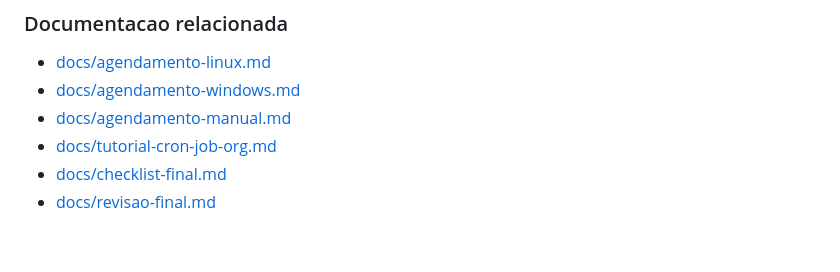
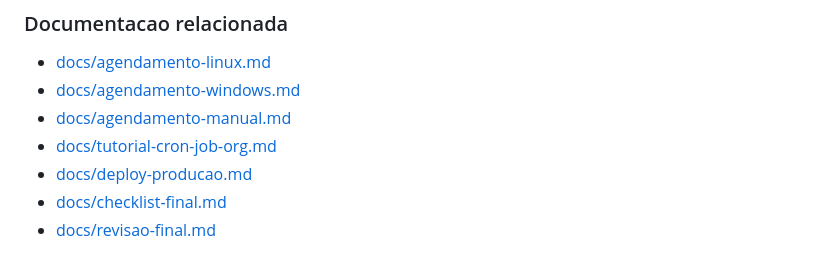
Before and after one commit to brunoalex55/busca-vagas, a Markdown page: README.md, the part around the change. GitHub-like rendering.

```diff
--- a/README.md
+++ b/README.md
@@ -1221,5 +1221,6 @@ usar no dia a dia.
 - [docs/agendamento-windows.md](docs/agendamento-windows.md)
 - [docs/agendamento-manual.md](docs/agendamento-manual.md)
 - [docs/tutorial-cron-job-org.md](docs/tutorial-cron-job-org.md)
+- [docs/deploy-producao.md](docs/deploy-producao.md)
 - [docs/checklist-final.md](docs/checklist-final.md)
 - [docs/revisao-final.md](docs/revisao-final.md)
```
Also changed, not shown: docs/deploy-producao.md (added, +110 -0 lines).
